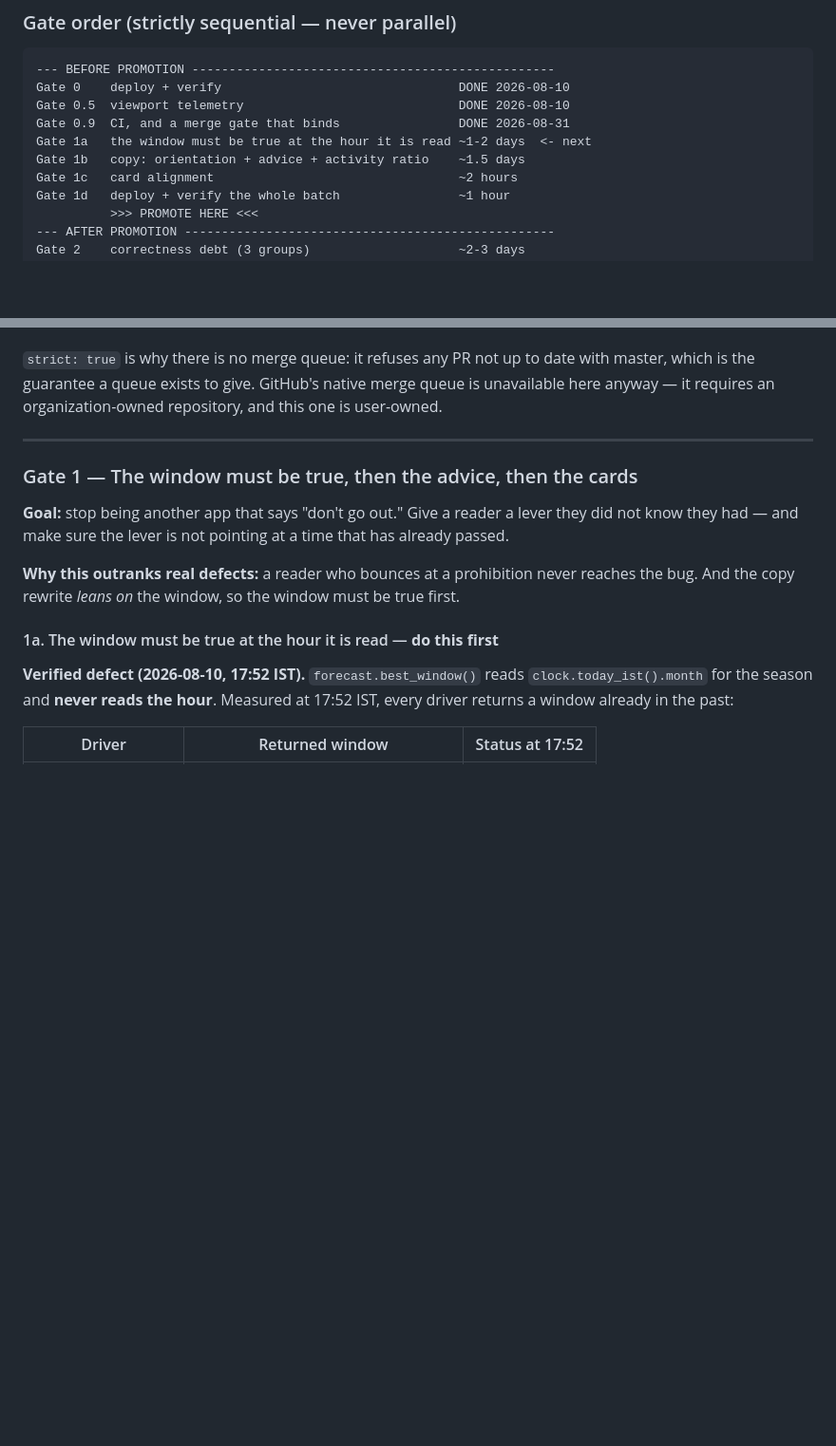
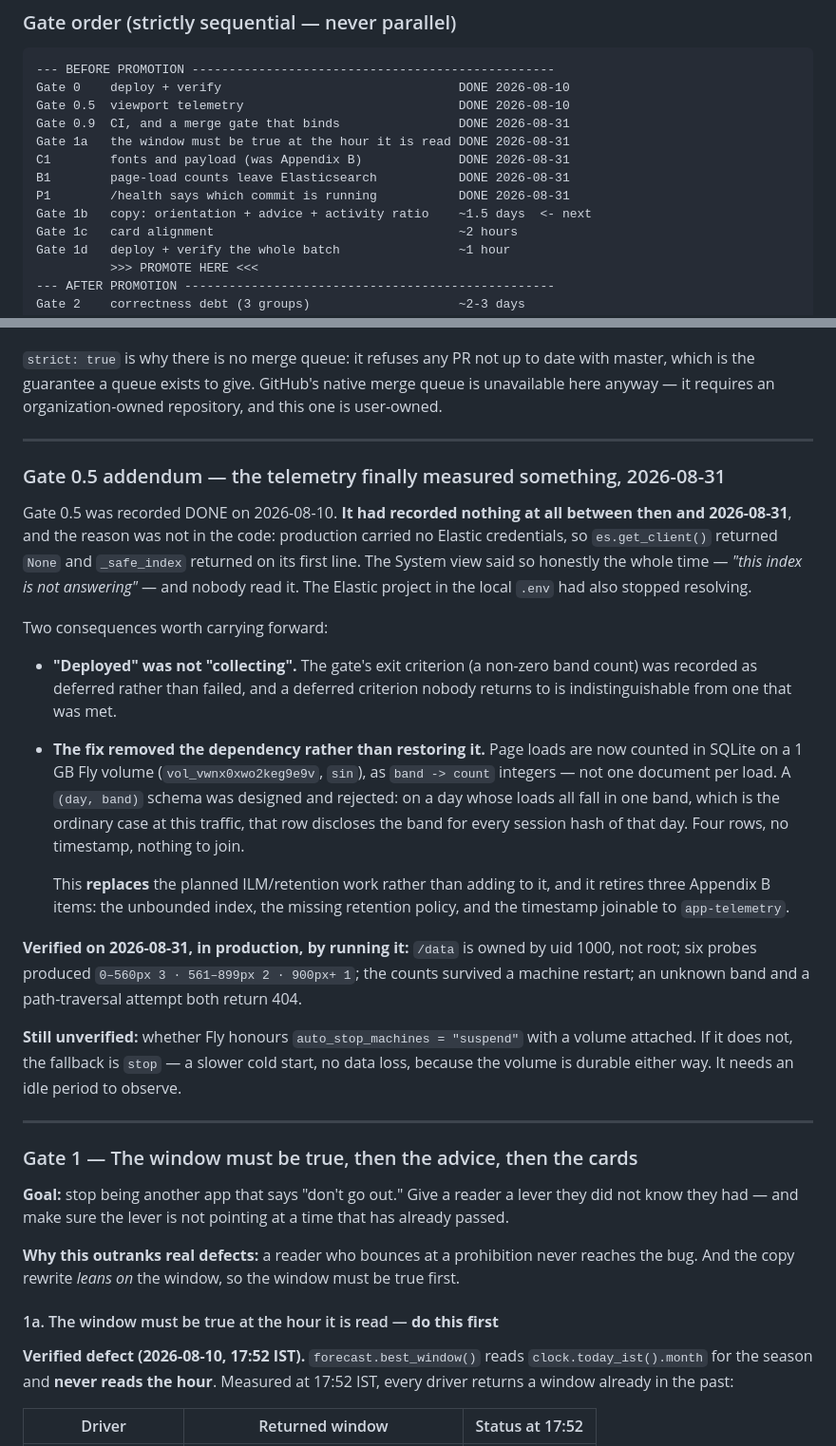
Before and after one commit to imrohitagrawal/saaf-saans, a Markdown page: docs/PLAN-gates.md, 2 parts joined by grey strips. Shown at 95% size. GitHub-like rendering; blank space fills up the shorter version.

```diff
--- a/docs/PLAN-gates.md
+++ b/docs/PLAN-gates.md
@@ -29,8 +29,11 @@ present in every worktree — read them both in full before touching anything.
 Gate 0    deploy + verify                                DONE 2026-08-10
 Gate 0.5  viewport telemetry                             DONE 2026-08-10
 Gate 0.9  CI, and a merge gate that binds                DONE 2026-08-31
-Gate 1a   the window must be true at the hour it is read ~1-2 days  <- next
-Gate 1b   copy: orientation + advice + activity ratio    ~1.5 days
+Gate 1a   the window must be true at the hour it is read DONE 2026-08-31
+C1        fonts and payload (was Appendix B)             DONE 2026-08-31
+B1        page-load counts leave Elasticsearch           DONE 2026-08-31
+P1        /health says which commit is running           DONE 2026-08-31
+Gate 1b   copy: orientation + advice + activity ratio    ~1.5 days  <- next
 Gate 1c   card alignment                                 ~2 hours
 Gate 1d   deploy + verify the whole batch                ~1 hour
           >>> PROMOTE HERE <<<
@@ -364,6 +367,40 @@ here anyway — it requires an organization-owned repository, and this one is us
 
 ---
 
+### Gate 0.5 addendum — the telemetry finally measured something, 2026-08-31
+
+Gate 0.5 was recorded DONE on 2026-08-10. **It had recorded nothing at all between then
+and 2026-08-31**, and the reason was not in the code: production carried no Elastic
+credentials, so `es.get_client()` returned `None` and `_safe_index` returned on its first
+line. The System view said so honestly the whole time — *"this index is not answering"* —
+and nobody read it. The Elastic project in the local `.env` had also stopped resolving.
+
+Two consequences worth carrying forward:
+
+- **"Deployed" was not "collecting".** The gate's exit criterion (a non-zero band count)
+  was recorded as deferred rather than failed, and a deferred criterion nobody returns to
+  is indistinguishable from one that was met.
+- **The fix removed the dependency rather than restoring it.** Page loads are now counted
+  in SQLite on a 1 GB Fly volume (`vol_vwnx0xwo2keg9e9v`, `sin`), as `band -> count`
+  integers — not one document per load. A `(day, band)` schema was designed and rejected:
+  on a day whose loads all fall in one band, which is the ordinary case at this traffic,
+  that row discloses the band for every session hash of that day. Four rows, no timestamp,
+  nothing to join.
+
+  This **replaces** the planned ILM/retention work rather than adding to it, and it
+  retires three Appendix B items: the unbounded index, the missing retention policy, and
+  the timestamp joinable to `app-telemetry`.
+
+**Verified on 2026-08-31, in production, by running it:** `/data` is owned by uid 1000,
+not root; six probes produced `0–560px 3 · 561–899px 2 · 900px+ 1`; the counts survived a
+machine restart; an unknown band and a path-traversal attempt both return 404.
+
+**Still unverified:** whether Fly honours `auto_stop_machines = "suspend"` with a volume
+attached. If it does not, the fallback is `stop` — a slower cold start, no data loss,
+because the volume is durable either way. It needs an idle period to observe.
+
+---
+
 ### Gate 1 — The window must be true, then the advice, then the cards
 
 **Goal:** stop being another app that says "don't go out." Give a reader a lever they
```
Also changed, not shown: other parts of docs/PLAN-gates.md (+59 -0 lines).
